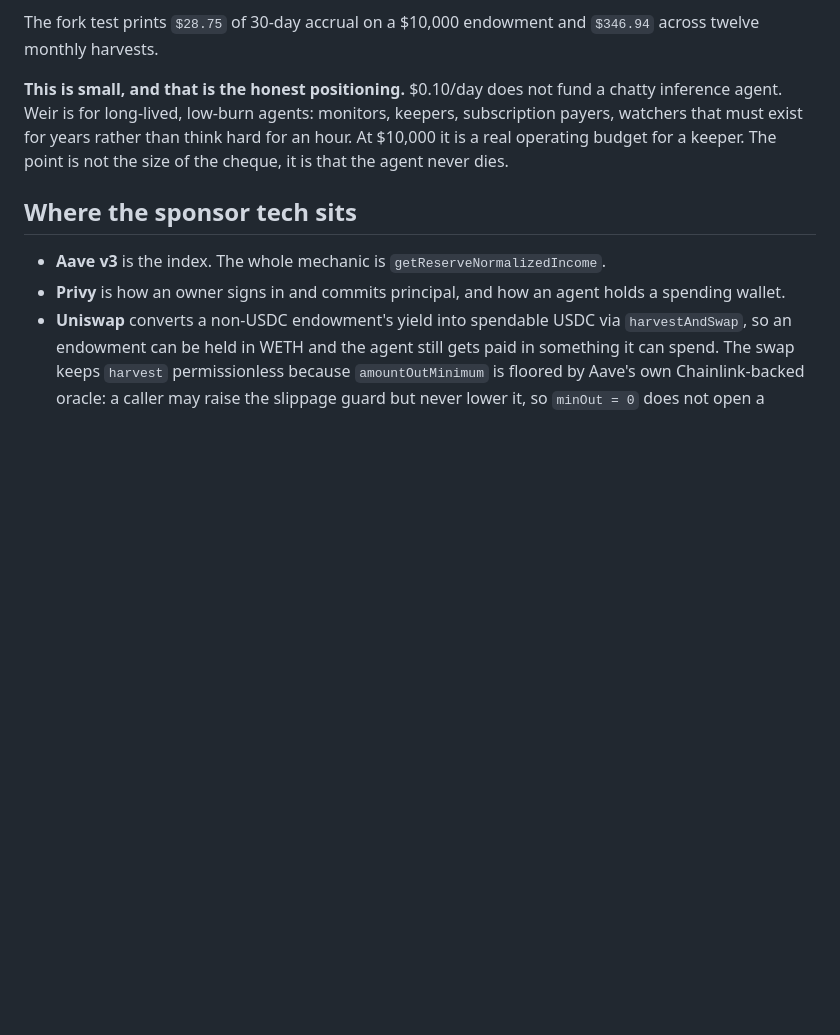
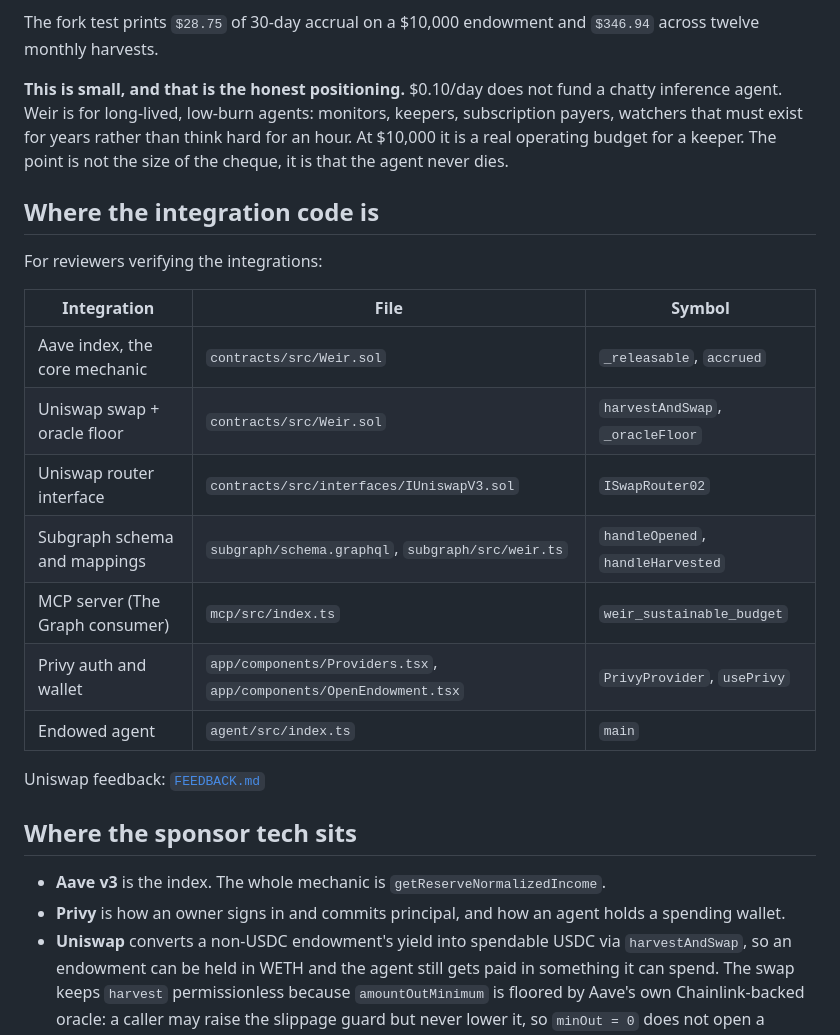
Before and after one commit to Leihyn/weir, a Markdown page: README.md, the part around the change. Drawn GitHub-style; blank space fills up the shorter version.

```diff
--- a/README.md
+++ b/README.md
@@ -129,6 +129,22 @@ keepers, subscription payers, watchers that must exist for years rather than thi
 hard for an hour. At $10,000 it is a real operating budget for a keeper. The point
 is not the size of the cheque, it is that the agent never dies.
 
+## Where the integration code is
+
+For reviewers verifying the integrations:
+
+| Integration | File | Symbol |
+|---|---|---|
+| Aave index, the core mechanic | `contracts/src/Weir.sol` | `_releasable`, `accrued` |
+| Uniswap swap + oracle floor | `contracts/src/Weir.sol` | `harvestAndSwap`, `_oracleFloor` |
+| Uniswap router interface | `contracts/src/interfaces/IUniswapV3.sol` | `ISwapRouter02` |
+| Subgraph schema and mappings | `subgraph/schema.graphql`, `subgraph/src/weir.ts` | `handleOpened`, `handleHarvested` |
+| MCP server (The Graph consumer) | `mcp/src/index.ts` | `weir_sustainable_budget` |
+| Privy auth and wallet | `app/components/Providers.tsx`, `app/components/OpenEndowment.tsx` | `PrivyProvider`, `usePrivy` |
+| Endowed agent | `agent/src/index.ts` | `main` |
+
+Uniswap feedback: [`FEEDBACK.md`](./FEEDBACK.md)
+
 ## Where the sponsor tech sits
 
 - **Aave v3** is the index. The whole mechanic is `getReserveNormalizedIncome`.
```
Also changed, not shown: FEEDBACK.md (added, +91 -0 lines).
